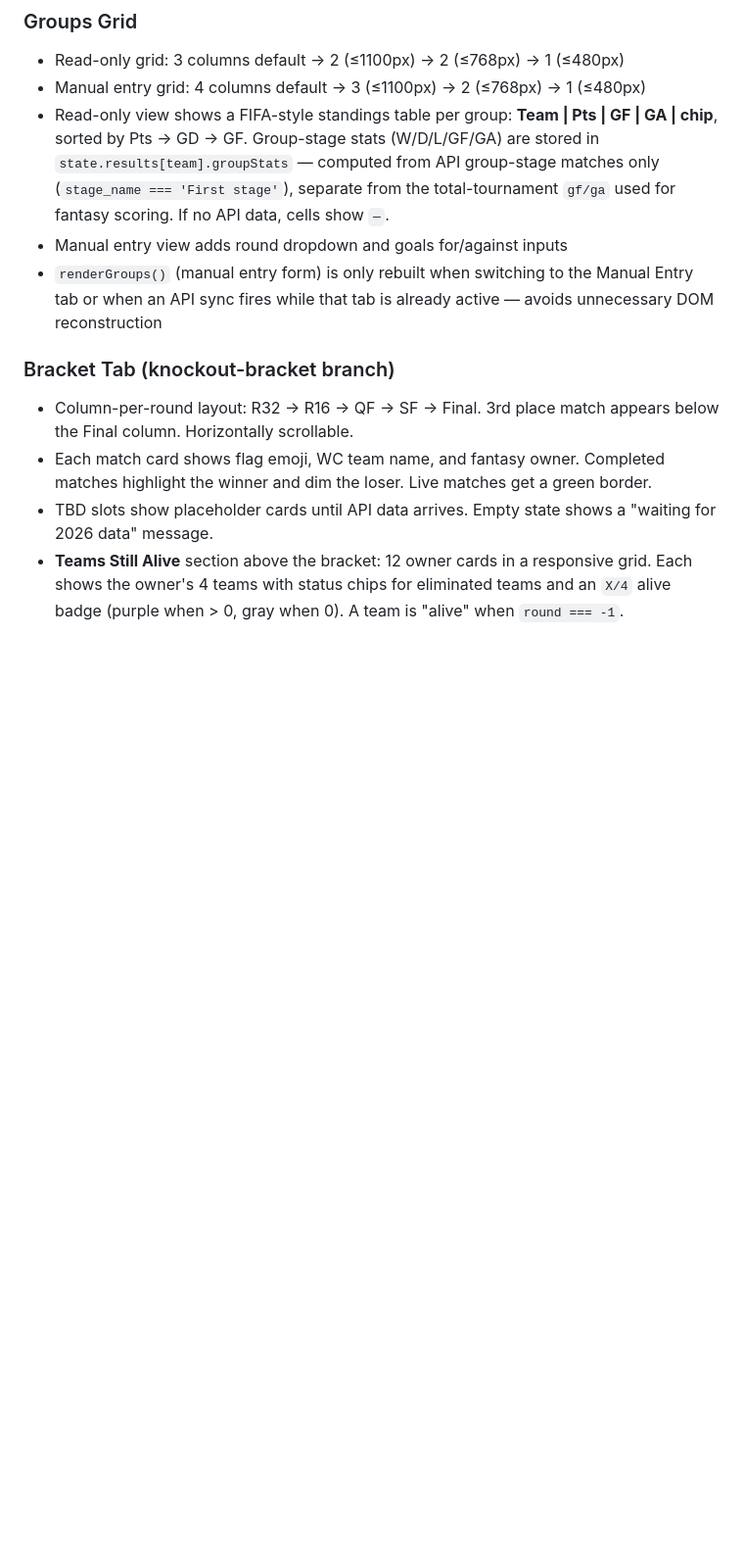
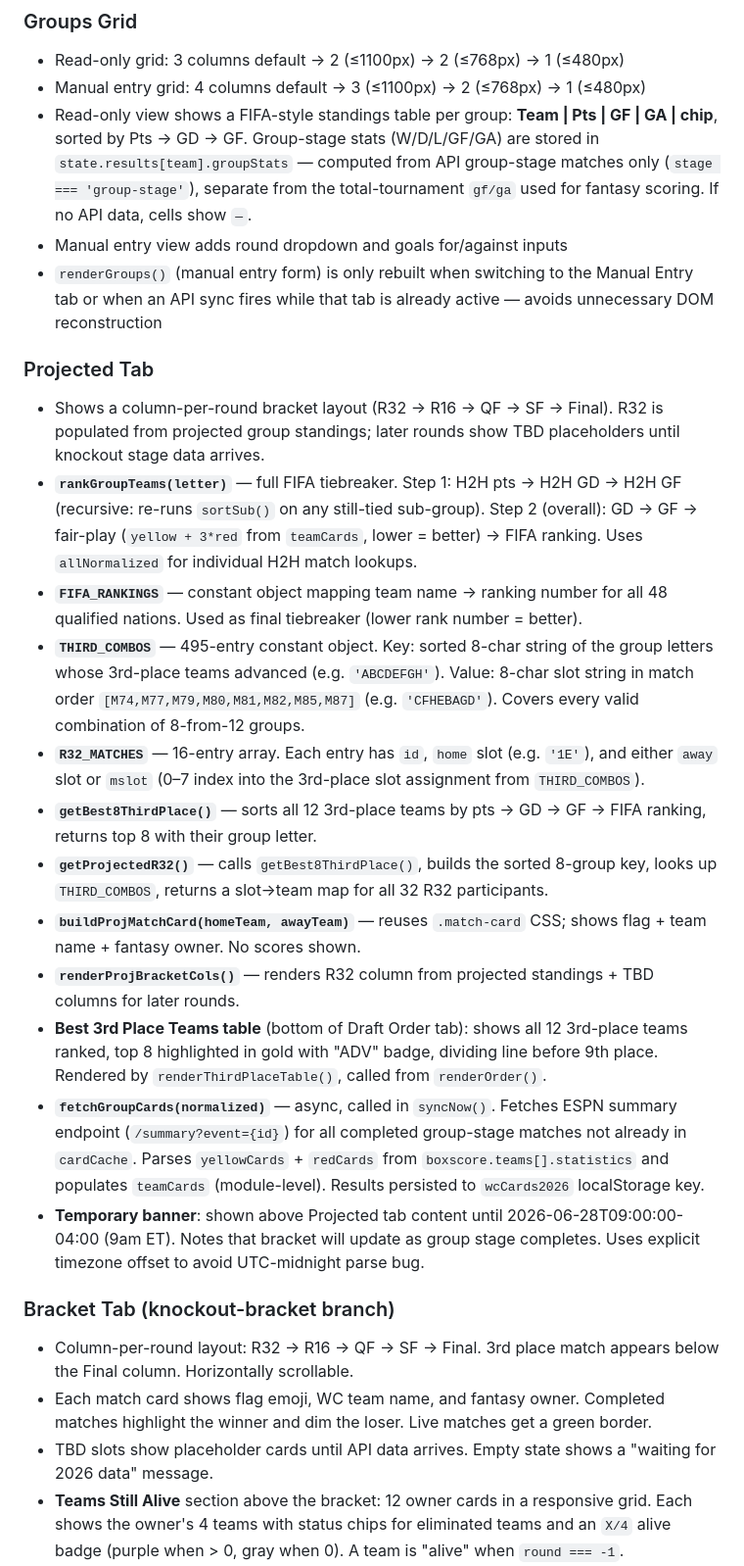
Before and after one commit to stephenzott/world-cup-draft, a Markdown page: CLAUDE.md, the part around one of its changes. Shown at 98% size. Drawn GitHub-style; blank space fills up the shorter version.

```diff
--- a/CLAUDE.md
+++ b/CLAUDE.md
@@ -84,9 +87,23 @@ Ties are not flagged visually on the public page; coin flip asterisks appear onl
 ### Groups Grid
 - Read-only grid: 3 columns default → 2 (≤1100px) → 2 (≤768px) → 1 (≤480px)
 - Manual entry grid: 4 columns default → 3 (≤1100px) → 2 (≤768px) → 1 (≤480px)
-- Read-only view shows a FIFA-style standings table per group: **Team | Pts | GF | GA | chip**, sorted by Pts → GD → GF. Group-stage stats (W/D/L/GF/GA) are stored in `state.results[team].groupStats` — computed from API group-stage matches only (`stage_name === 'First stage'`), separate from the total-tournament `gf/ga` used for fantasy scoring. If no API data, cells show `—`.
+- Read-only view shows a FIFA-style standings table per group: **Team | Pts | GF | GA | chip**, sorted by Pts → GD → GF. Group-stage stats (W/D/L/GF/GA) are stored in `state.results[team].groupStats` — computed from API group-stage matches only (`stage === 'group-stage'`), separate from the total-tournament `gf/ga` used for fantasy scoring. If no API data, cells show `—`.
 - Manual entry view adds round dropdown and goals for/against inputs
 - `renderGroups()` (manual entry form) is only rebuilt when switching to the Manual Entry tab or when an API sync fires while that tab is already active — avoids unnecessary DOM reconstruction
+
+### Projected Tab
+- Shows a column-per-round bracket layout (R32 → R16 → QF → SF → Final). R32 is populated from projected group standings; later rounds show TBD placeholders until knockout stage data arrives.
+- **`rankGroupTeams(letter)`** — full FIFA tiebreaker. Step 1: H2H pts → H2H GD → H2H GF (recursive: re-runs `sortSub()` on any still-tied sub-group). Step 2 (overall): GD → GF → fair-play (`yellow + 3*red` from `teamCards`, lower = better) → FIFA ranking. Uses `allNormalized` for individual H2H match lookups.
+- **`FIFA_RANKINGS`** — constant object mapping team name → ranking number for all 48 qualified nations. Used as final tiebreaker (lower rank number = better).
+- **`THIRD_COMBOS`** — 495-entry constant object. Key: sorted 8-char string of the group letters whose 3rd-place teams advanced (e.g. `'ABCDEFGH'`). Value: 8-char slot string in match order `[M74,M77,M79,M80,M81,M82,M85,M87]` (e.g. `'CFHEBAGD'`). Covers every valid combination of 8-from-12 groups.
+- **`R32_MATCHES`** — 16-entry array. Each entry has `id`, `home` slot (e.g. `'1E'`), and either `away` slot or `mslot` (0–7 index into the 3rd-place slot assignment from `THIRD_COMBOS`).
+- **`getBest8ThirdPlace()`** — sorts all 12 3rd-place teams by pts → GD → GF → FIFA ranking, returns top 8 with their group letter.
+- **`getProjectedR32()`** — calls `getBest8ThirdPlace()`, builds the sorted 8-group key, looks up `THIRD_COMBOS`, returns a slot→team map for all 32 R32 participants.
+- **`buildProjMatchCard(homeTeam, awayTeam)`** — reuses `.match-card` CSS; shows flag + team name + fantasy owner. No scores shown.
+- **`renderProjBracketCols()`** — renders R32 column from projected standings + TBD columns for later rounds.
+- **Best 3rd Place Teams table** (bottom of Draft Order tab): shows all 12 3rd-place teams ranked, top 8 highlighted in gold with "ADV" badge, dividing line before 9th place. Rendered by `renderThirdPlaceTable()`, called from `renderOrder()`.
+- **`fetchGroupCards(normalized)`** — async, called in `syncNow()`. Fetches ESPN summary endpoint (`/summary?event={id}`) for all completed group-stage matches not already in `cardCache`. Parses `yellowCards` + `redCards` from `boxscore.teams[].statistics` and populates `teamCards` (module-level). Results persisted to `wcCards2026` localStorage key.
+- **Temporary banner**: shown above Projected tab content until 2026-06-28T09:00:00-04:00 (9am ET). Notes that bracket will update as group stage completes. Uses explicit timezone offset to avoid UTC-midnight parse bug.
 
 ### Bracket Tab (knockout-bracket branch)
 - Column-per-round layout: R32 → R16 → QF → SF → Final. 3rd place match appears below the Final column. Horizontally scrollable.
```
Also changed, not shown: other parts of CLAUDE.md (+15 -9 lines).
